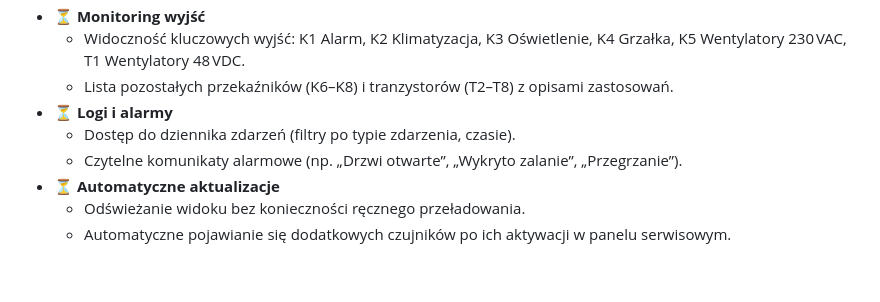
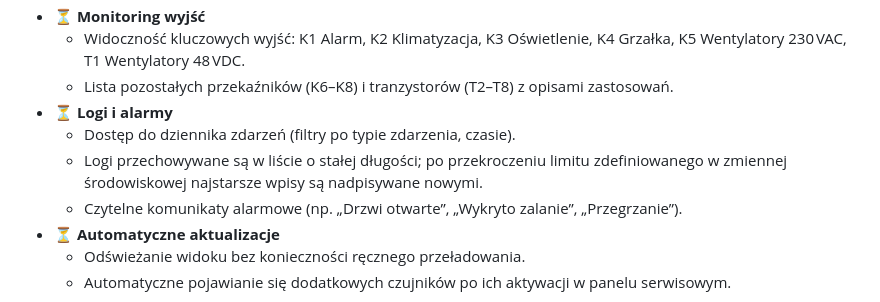
Before and after one commit to Wojciech512/TCM2Dekatron, a Markdown page: README.md, the part around the change. Drawn GitHub-style; blank space fills up the shorter version.

Commit message:
Clarify log retention behavior in README

```diff
--- a/README.md
+++ b/README.md
@@ -58,6 +58,7 @@ Dokument opisuje w prosty sposób, co już zostało przygotowane oraz jakie krok
   - Lista pozostałych przekaźników (K6–K8) i tranzystorów (T2–T8) z opisami zastosowań.
 - ⏳ **Logi i alarmy**
   - Dostęp do dziennika zdarzeń (filtry po typie zdarzenia, czasie).
+  - Logi przechowywane są w liście o stałej długości; po przekroczeniu limitu zdefiniowanego w zmiennej środowiskowej najstarsze wpisy są nadpisywane nowymi.
   - Czytelne komunikaty alarmowe (np. „Drzwi otwarte”, „Wykryto zalanie”, „Przegrzanie”).
 - ⏳ **Automatyczne aktualizacje**
   - Odświeżanie widoku bez konieczności ręcznego przeładowania.
```
